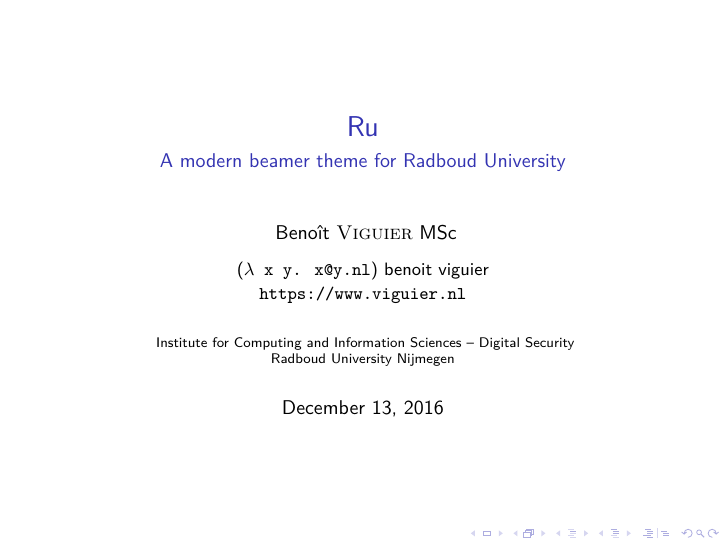
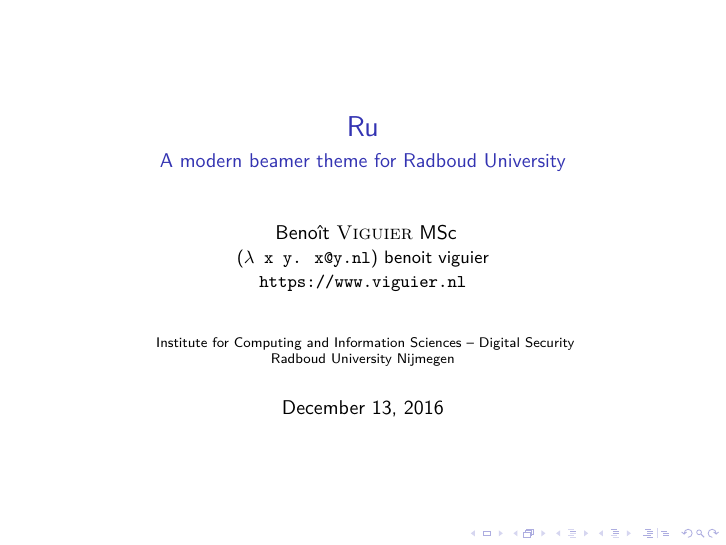
Before and after one commit to dsprenkels/ru-theme, LaTeX slides (demo/demo.tex): page 1 of 32. Compiled offline with XeLaTeX; a LaTeX package or settings file that is missing is left out.

Commit message:
slight update on the demo slides: author section

```diff
--- a/demo/demo.tex
+++ b/demo/demo.tex
@@ -18,9 +18,9 @@
 \subtitle{A modern beamer theme for Radboud University}
 \date{\today}
 \author[Beno\^{i}t \textsc{Viguier} MSc]{
-  Beno\^{i}t \textsc{Viguier} MSc \\\medskip
+  \normalsize Beno\^{i}t \textsc{Viguier} MSc \\
   {\small (\texttt{$\lambda$ x y. x@y.nl}) benoit viguier} \\
-  {\small \url{https://www.viguier.nl}}}
+  {\small \url{https://www.viguier.nl}}\\ \medskip}
 
 % The institute:
 %  - to start the name of the university as displayed on the top of each slide
```
